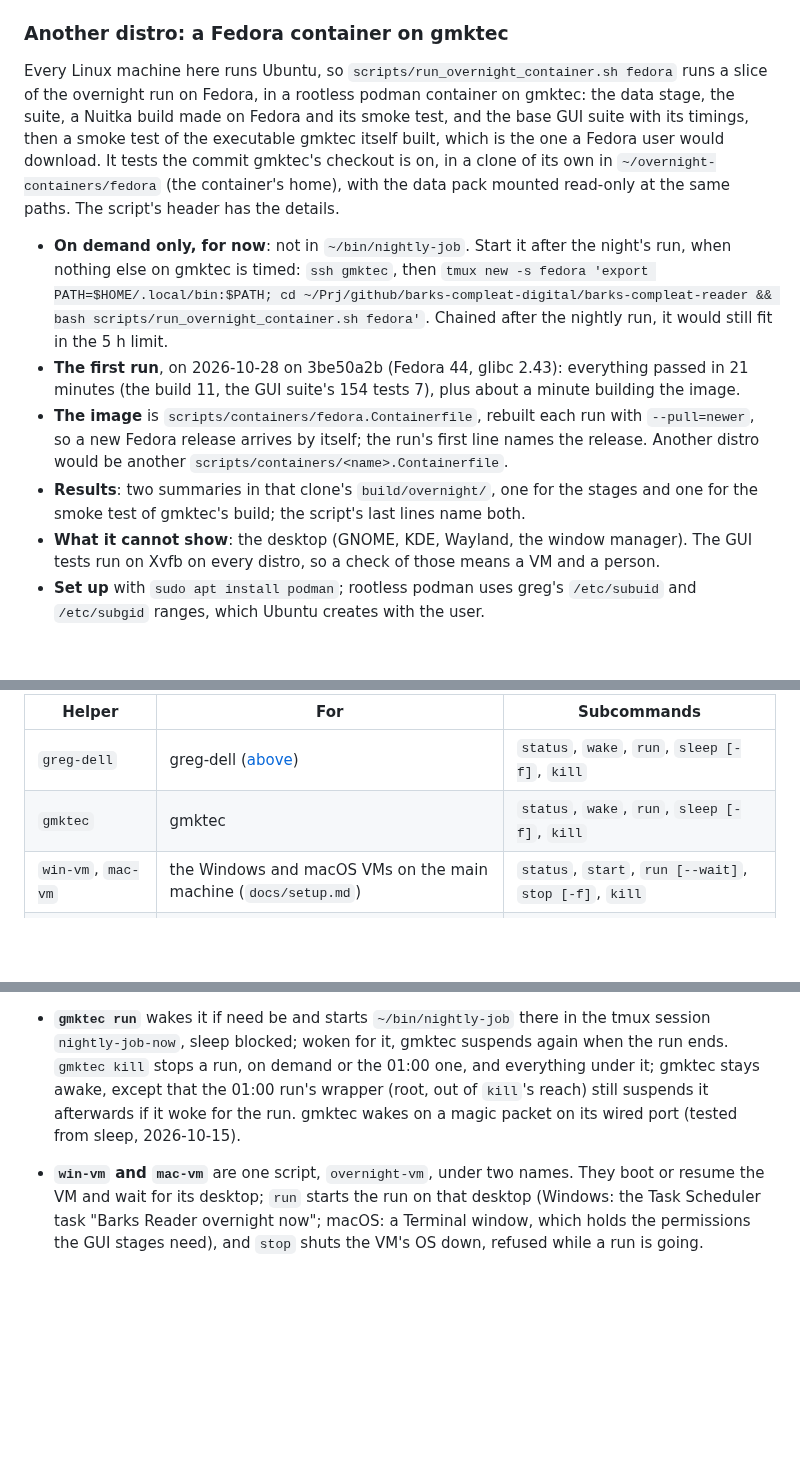
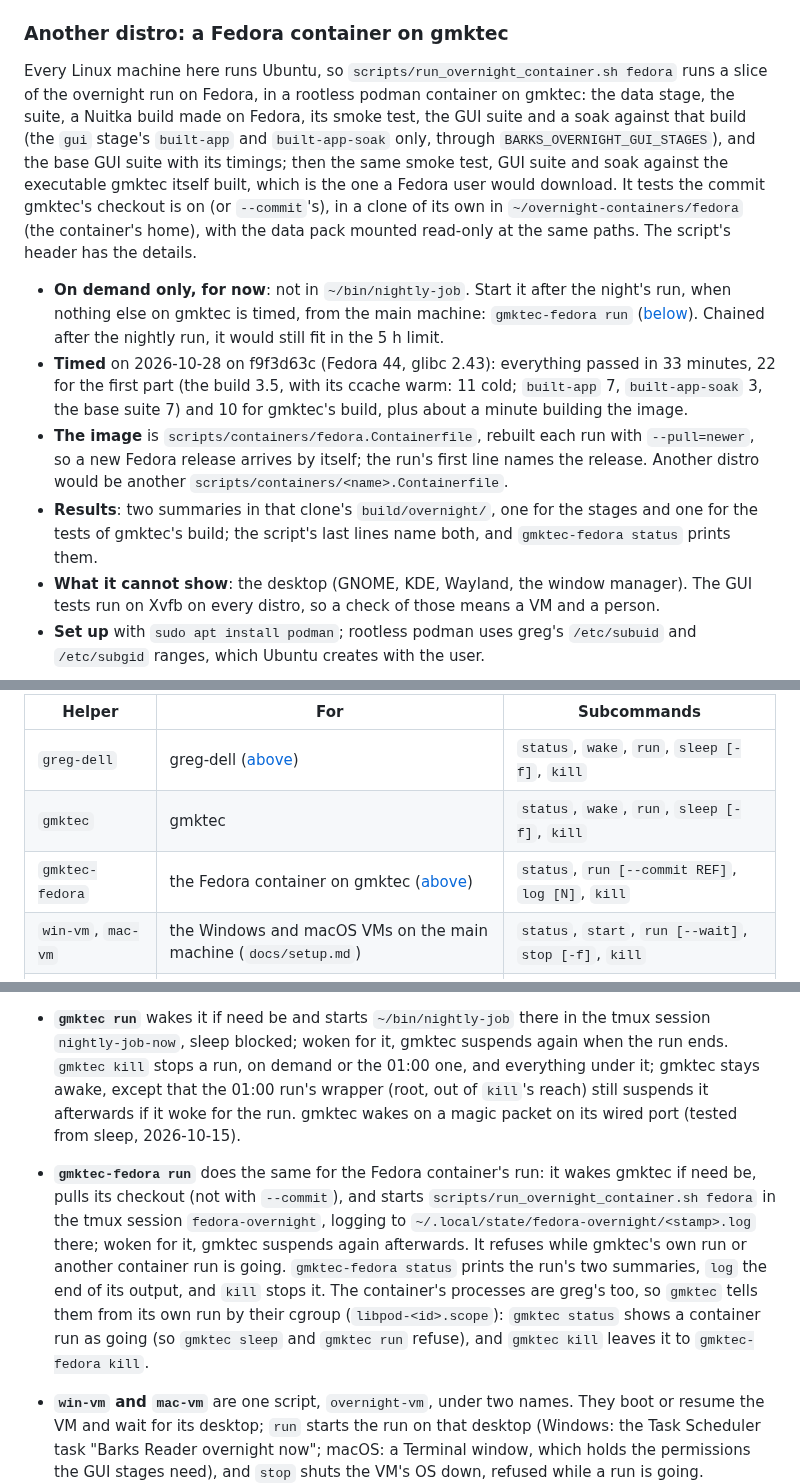
Before and after one commit to glk1001/barks-compleat-reader, a Markdown page: docs/overnight-schedule.md, 3 parts joined by grey strips. Rendered like a GitHub page; blank space fills up the shorter version.

Commit message:
docs(overnight): the Fedora container's stages, timings and helper
The container now runs the built app's GUI suite and soak on both builds:
33 minutes on f9f3d63c, all passing. It is started from the main machine
with a new helper in ~/bin, which the helper table and its notes describe,
with how the second Linux PC's own helper tells a container run from its
nightly one.

Co-Authored-By: Claude Opus 5.5 <noreply@anthropic.com>

```diff
--- a/docs/overnight-schedule.md
+++ b/docs/overnight-schedule.md
@@ -100,25 +100,29 @@ copied and adapted. How it differs:
 
 Every Linux machine here runs Ubuntu, so `scripts/run_overnight_container.sh fedora`
 runs a slice of the overnight run on Fedora, in a rootless podman container on gmktec:
-the data stage, the suite, a Nuitka build made on Fedora and its smoke test, and the base
-GUI suite with its timings, then a smoke test of the executable gmktec itself built,
-which is the one a Fedora user would download. It tests the commit gmktec's checkout is
-on, in a clone of its own in `~/overnight-containers/fedora` (the container's home),
-with the data pack mounted read-only at the same paths. The script's header has the
-details.
+the data stage, the suite, a Nuitka build made on Fedora, its smoke test, the GUI suite
+and a soak against that build (the `gui` stage's `built-app` and `built-app-soak` only,
+through `BARKS_OVERNIGHT_GUI_STAGES`), and the base GUI suite with its timings; then the
+same smoke test, GUI suite and soak against the executable gmktec itself built, which is
+the one a Fedora user would download. It tests the commit gmktec's checkout is on (or
+`--commit`'s), in a clone of its own in `~/overnight-containers/fedora` (the container's
+home), with the data pack mounted read-only at the same paths. The script's header has
+the details.
 
 - **On demand only, for now**: not in `~/bin/nightly-job`. Start it after the night's run,
-  when nothing else on gmktec is timed: `ssh gmktec`, then
-  `tmux new -s fedora 'export PATH=$HOME/.local/bin:$PATH; cd ~/Prj/github/barks-compleat-digital/barks-compleat-reader && bash scripts/run_overnight_container.sh fedora'`.
-  Chained after the nightly run, it would still fit in the 5 h limit.
-- **The first run**, on 2026-10-28 on 3be50a2b (Fedora 44, glibc 2.43): everything
-  passed in 21 minutes (the build 11, the GUI suite's 154 tests 7), plus about a minute
-  building the image.
+  when nothing else on gmktec is timed, from the main machine: `gmktec-fedora run`
+  ([below](#from-the-main-machine-running-watching-and-collecting)). Chained after the
+  nightly run, it would still fit in the 5 h limit.
+- **Timed** on 2026-10-28 on f9f3d63c (Fedora 44, glibc 2.43): everything passed in 33
+  minutes, 22 for the first part (the build 3.5, with its ccache warm: 11 cold;
+  `built-app` 7, `built-app-soak` 3, the base suite 7) and 10 for gmktec's build, plus
+  about a minute building the image.
 - **The image** is `scripts/containers/fedora.Containerfile`, rebuilt each run with
   `--pull=newer`, so a new Fedora release arrives by itself; the run's first line names
   the release. Another distro would be another `scripts/containers/<name>.Containerfile`.
 - **Results**: two summaries in that clone's `build/overnight/`, one for the stages and one
-  for the smoke test of gmktec's build; the script's last lines name both.
+  for the tests of gmktec's build; the script's last lines name both, and
+  `gmktec-fedora status` prints them.
 - **What it cannot show**: the desktop (GNOME, KDE, Wayland, the window manager). The GUI
   tests run on Xvfb on every distro, so a check of those means a VM and a person.
 - **Set up** with `sudo apt install podman`; rootless podman uses greg's `/etc/subuid`
@@ -270,6 +274,7 @@ collect their logs. They live outside any repo; each one's header says what it a
 |---|---|---|
 | `greg-dell` | greg-dell ([above](#asleep-with-no-keyboard)) | `status`, `wake`, `run`, `sleep [-f]`, `kill` |
 | `gmktec` | gmktec | `status`, `wake`, `run`, `sleep [-f]`, `kill` |
+| `gmktec-fedora` | the Fedora container on gmktec ([above](#another-distro-a-fedora-container-on-gmktec)) | `status`, `run [--commit REF]`, `log [N]`, `kill` |
 | `win-vm`, `mac-vm` | the Windows and macOS VMs on the main machine (`docs/setup.md`) | `status`, `start`, `run [--wait]`, `stop [-f]`, `kill` |
 | `overnight-local` | the two VMs, then the main machine, one after another | `[--no-pc] [--suspend]`, `status` |
 | `overnight-logs` | five machines' run logs ([below](#the-logs-collected)), copied here | `[--wake] [machine...]` |
@@ -280,6 +285,16 @@ collect their logs. They live outside any repo; each one's header says what it a
   it; gmktec stays awake, except that the 01:00 run's wrapper (root, out of `kill`'s
   reach) still suspends it afterwards if it woke for the run. gmktec wakes on a magic
   packet on its wired port (tested from sleep, 2026-10-15).
+- **`gmktec-fedora run`** does the same for the Fedora container's run: it wakes gmktec if
+  need be, pulls its checkout (not with `--commit`), and starts
+  `scripts/run_overnight_container.sh fedora` in the tmux session `fedora-overnight`,
+  logging to `~/.local/state/fedora-overnight/<stamp>.log` there; woken for it, gmktec
+  suspends again afterwards. It refuses while gmktec's own run or another container run
+  is going. `gmktec-fedora status` prints the run's two summaries, `log` the end of its
+  output, and `kill` stops it. The container's processes are greg's too, so `gmktec`
+  tells them from its own run by their cgroup (`libpod-<id>.scope`): `gmktec status`
+  shows a container run as going (so `gmktec sleep` and `gmktec run` refuse), and
+  `gmktec kill` leaves it to `gmktec-fedora kill`.
 - **`win-vm` and `mac-vm`** are one script, `overnight-vm`, under two names. They boot or
   resume the VM and wait for its desktop; `run` starts the run on that desktop (Windows:
   the Task Scheduler task "Barks Reader overnight now"; macOS: a Terminal window, which
```
Also changed, not shown: other parts of docs/overnight-schedule.md (+1 -1 lines).
